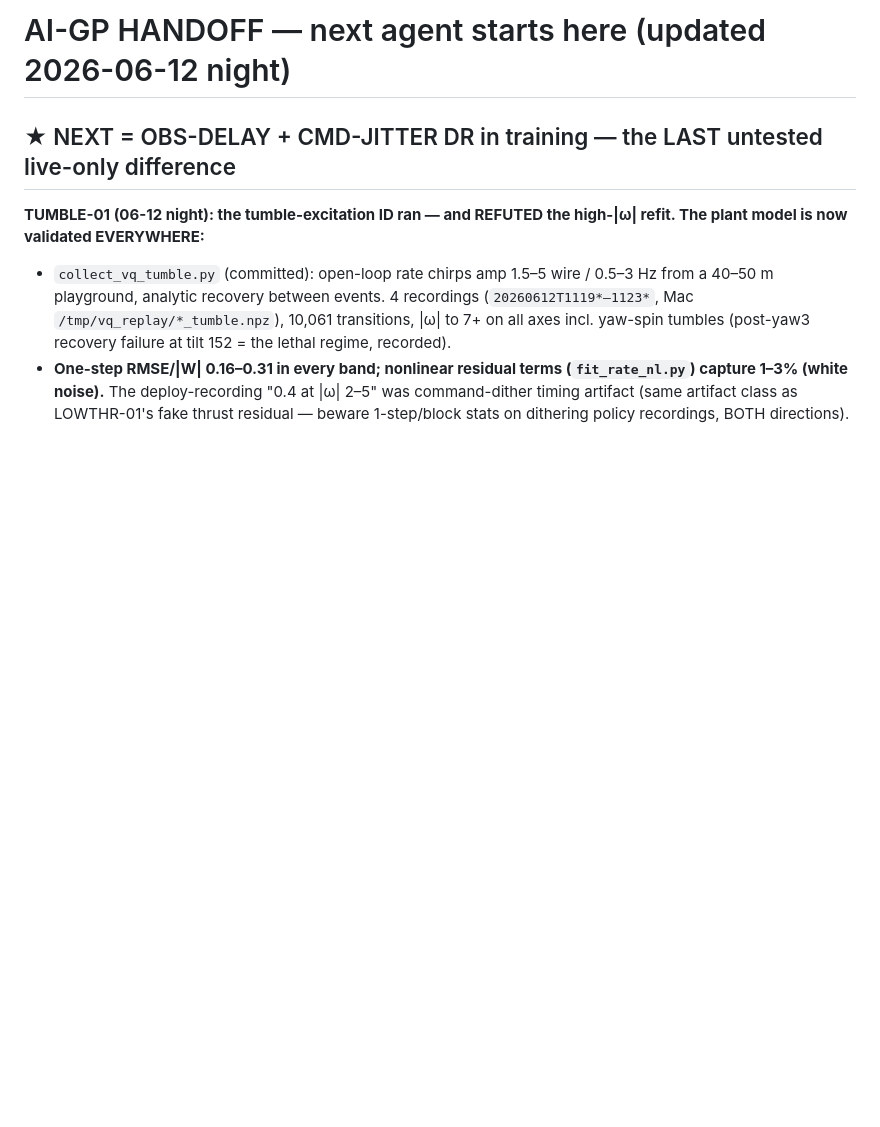
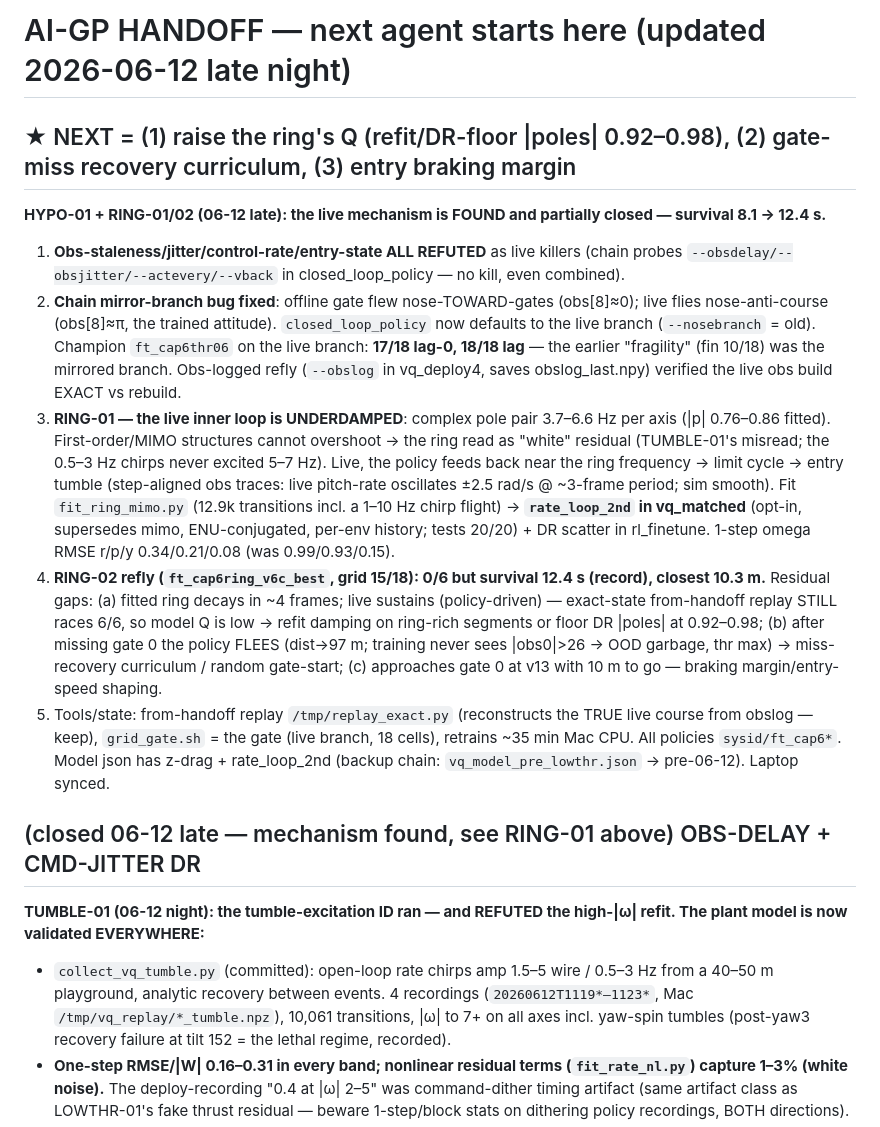
Before and after one commit to alex-nedelkoff/algo_src, a Markdown page: HANDOFF.md, the part around the change. Drawn GitHub-style; blank space fills up the shorter version.

Commit message:
docs(cor-127): handoff -- HYPO-01/RING-01/02: live mechanism = underdamped inner-loop ring; survival 8.1->12.4 s
Co-Authored-By: Claude Fable 5 <noreply@anthropic.com>

```diff
--- a/HANDOFF.md
+++ b/HANDOFF.md
@@ -1,6 +1,14 @@
-# AI-GP HANDOFF — next agent starts here (updated 2026-06-12 night)
+# AI-GP HANDOFF — next agent starts here (updated 2026-06-12 late night)
 
-## ★ NEXT = OBS-DELAY + CMD-JITTER DR in training — the LAST untested live-only difference
+## ★ NEXT = (1) raise the ring's Q (refit/DR-floor |poles| 0.92–0.98), (2) gate-miss recovery curriculum, (3) entry braking margin
+**HYPO-01 + RING-01/02 (06-12 late): the live mechanism is FOUND and partially closed — survival 8.1 → 12.4 s.**
+1. **Obs-staleness/jitter/control-rate/entry-state ALL REFUTED** as live killers (chain probes `--obsdelay/--obsjitter/--actevery/--vback` in closed_loop_policy — no kill, even combined).
+2. **Chain mirror-branch bug fixed**: offline gate flew nose-TOWARD-gates (obs[8]≈0); live flies nose-anti-course (obs[8]≈π, the trained attitude). `closed_loop_policy` now defaults to the live branch (`--nosebranch` = old). Champion `ft_cap6thr06` on the live branch: **17/18 lag-0, 18/18 lag** — the earlier "fragility" (fin 10/18) was the mirrored branch. Obs-logged refly (`--obslog` in vq_deploy4, saves obslog_last.npy) verified the live obs build EXACT vs rebuild.
+3. **RING-01 — the live inner loop is UNDERDAMPED**: complex pole pair 3.7–6.6 Hz per axis (|p| 0.76–0.86 fitted). First-order/MIMO structures cannot overshoot → the ring read as "white" residual (TUMBLE-01's misread; the 0.5–3 Hz chirps never excited 5–7 Hz). Live, the policy feeds back near the ring frequency → limit cycle → entry tumble (step-aligned obs traces: live pitch-rate oscillates ±2.5 rad/s @ ~3-frame period; sim smooth). Fit `fit_ring_mimo.py` (12.9k transitions incl. a 1–10 Hz chirp flight) → **`rate_loop_2nd` in vq_matched** (opt-in, supersedes mimo, ENU-conjugated, per-env history; tests 20/20) + DR scatter in rl_finetune. 1-step omega RMSE r/p/y 0.34/0.21/0.08 (was 0.99/0.93/0.15).
+4. **RING-02 refly (`ft_cap6ring_v6c_best`, grid 15/18): 0/6 but survival 12.4 s (record), closest 10.3 m.** Residual gaps: (a) fitted ring decays in ~4 frames; live sustains (policy-driven) — exact-state from-handoff replay STILL races 6/6, so model Q is low → refit damping on ring-rich segments or floor DR |poles| at 0.92–0.98; (b) after missing gate 0 the policy FLEES (dist→97 m; training never sees |obs0|>26 → OOD garbage, thr max) → miss-recovery curriculum / random gate-start; (c) approaches gate 0 at v13 with 10 m to go — braking margin/entry-speed shaping.
+5. Tools/state: from-handoff replay `/tmp/replay_exact.py` (reconstructs the TRUE live course from obslog — keep), `grid_gate.sh` = the gate (live branch, 18 cells), retrains ~35 min Mac CPU. All policies `sysid/ft_cap6*`. Model json has z-drag + rate_loop_2nd (backup chain: `vq_model_pre_lowthr.json` → pre-06-12). Laptop synced.
+
+## (closed 06-12 late — mechanism found, see RING-01 above) OBS-DELAY + CMD-JITTER DR
 **TUMBLE-01 (06-12 night): the tumble-excitation ID ran — and REFUTED the high-|ω| refit. The plant model is now validated EVERYWHERE:**
 - `collect_vq_tumble.py` (committed): open-loop rate chirps amp 1.5–5 wire / 0.5–3 Hz from a 40–50 m playground, analytic recovery between events. 4 recordings (`20260612T1119*–1123*`, Mac `/tmp/vq_replay/*_tumble.npz`), 10,061 transitions, |ω| to 7+ on all axes incl. yaw-spin tumbles (post-yaw3 recovery failure at tilt 152 = the lethal regime, recorded).
 - **One-step RMSE/|W| 0.16–0.31 in every band; nonlinear residual terms (`fit_rate_nl.py`) capture 1–3% (white noise).** The deploy-recording "0.4 at |ω| 2–5" was command-dither timing artifact (same artifact class as LOWTHR-01's fake thrust residual — beware 1-step/block stats on dithering policy recordings, BOTH directions).
```
